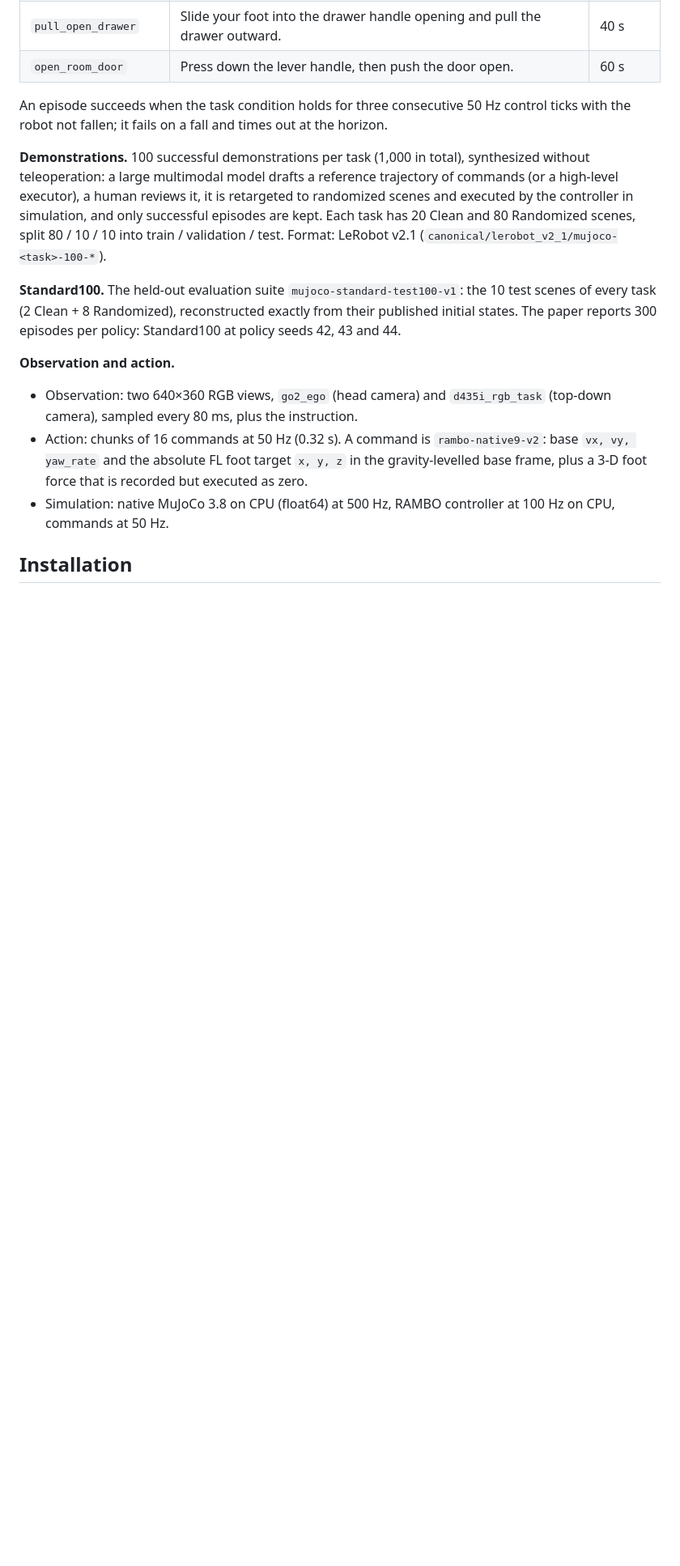
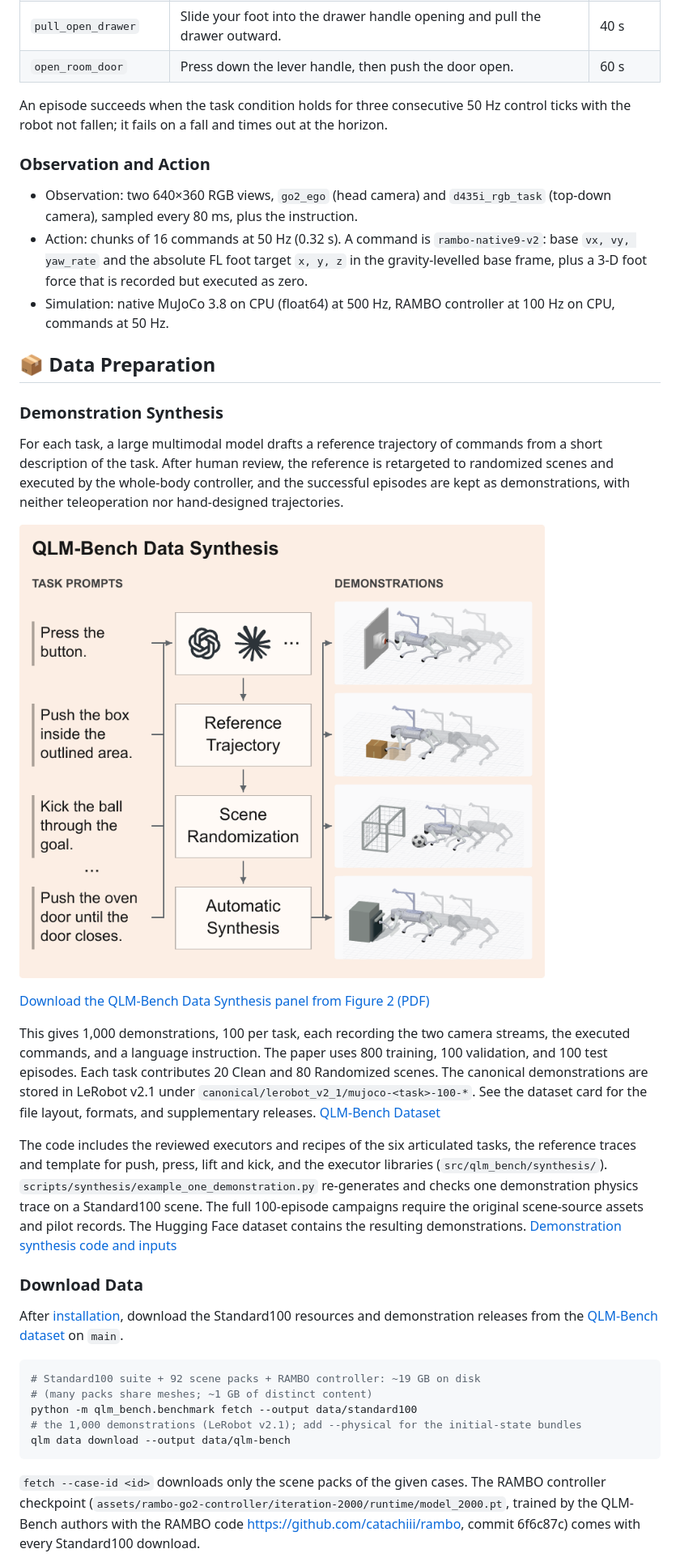
Before and after one commit to AIGeeksGroup/WAM-Policy, a Markdown page: README.md, the part around one of its changes. Shown at 81% size. GitHub-like rendering; pictures changed too: assets/qlm_bench_data_synthesis.png (added); blank space fills up the shorter version.

````diff
--- a/README.md
+++ b/README.md
@@ -31,17 +44,8 @@ dataset `AIGeeksGroup/QLM-Bench` (revision `main`).
 An episode succeeds when the task condition holds for three consecutive 50 Hz control ticks with the robot
 not fallen; it fails on a fall and times out at the horizon.
 
-**Demonstrations.** 100 successful demonstrations per task (1,000 in total), synthesized without
-teleoperation: a large multimodal model drafts a reference trajectory of commands (or a high-level executor),
-a human reviews it, it is retargeted to randomized scenes and executed by the controller in simulation, and
-only successful episodes are kept. Each task has 20 Clean and 80 Randomized scenes, split 80 / 10 / 10 into
-train / validation / test. Format: LeRobot v2.1 (`canonical/lerobot_v2_1/mujoco-<task>-100-*`).
+### Observation and Action
 
-**Standard100.** The held-out evaluation suite `mujoco-standard-test100-v1`: the 10 test scenes of every task
-(2 Clean + 8 Randomized), reconstructed exactly from their published initial states. The paper reports 300
-episodes per policy: Standard100 at policy seeds 42, 43 and 44.
-
-**Observation and action.**
 - Observation: two 640×360 RGB views, `go2_ego` (head camera) and `d435i_rgb_task` (top-down camera),
   sampled every 80 ms, plus the instruction.
 - Action: chunks of 16 commands at 50 Hz (0.32 s). A command is `rambo-native9-v2`:
@@ -49,4 +53,37 @@ episodes per policy: Standard100 at policy seeds 42, 43 and 44.
   3-D foot force that is recorded but executed as zero.
 - Simulation: native MuJoCo 3.8 on CPU (float64) at 500 Hz, RAMBO controller at 100 Hz on CPU, commands at 50 Hz.
 
-## Installation
+## 📦 Data Preparation
+
+### Demonstration Synthesis
+
+For each task, a large multimodal model drafts a reference trajectory of commands from a short description of the task. After human review, the reference is retargeted to randomized scenes and executed by the whole-body controller, and the successful episodes are kept as demonstrations, with neither teleoperation nor hand-designed trajectories.
+
+![QLM-Bench Data Synthesis: from a task instruction to reference commands, randomized scenes and successful demonstrations](./assets/qlm_bench_data_synthesis.png)
+
+[Download the QLM-Bench Data Synthesis panel from Figure 2 (PDF)](./assets/qlm_bench_data_synthesis.pdf)
+
+This gives 1,000 demonstrations, 100 per task, each recording the two camera streams, the executed commands, and a language instruction. The paper uses 800 training, 100 validation, and 100 test episodes. Each task contributes 20 Clean and 80 Randomized scenes. The canonical demonstrations are stored in LeRobot v2.1 under `canonical/lerobot_v2_1/mujoco-<task>-100-*`. See the dataset card for the file layout, formats, and supplementary releases. [QLM-Bench Dataset](https://huggingface.co/datasets/AIGeeksGroup/QLM-Bench)
+
+The code includes the reviewed executors and recipes of the six articulated tasks, the reference traces
+and template for push, press, lift and kick, and the executor libraries (`src/qlm_bench/synthesis/`).
+`scripts/synthesis/example_one_demonstration.py` re-generates and checks one demonstration physics trace on a
+Standard100 scene. The full 100-episode campaigns require the original scene-source assets and pilot records.
+The Hugging Face dataset contains the resulting demonstrations. [Demonstration synthesis code and inputs](scripts/synthesis/README.md)
+
+### Download Data
+
+After [installation](#installation), download the Standard100 resources and demonstration releases from the [QLM-Bench dataset](https://huggingface.co/datasets/AIGeeksGroup/QLM-Bench) on `main`.
+
+```bash
+# Standard100 suite + 92 scene packs + RAMBO controller: ~19 GB on disk
+# (many packs share meshes; ~1 GB of distinct content)
+python -m qlm_bench.benchmark fetch --output data/standard100
+# the 1,000 demonstrations (LeRobot v2.1); add --physical for the initial-state bundles
+qlm data download --output data/qlm-bench
+```
+
+`fetch --case-id <id>` downloads only the scene packs of the given cases. The RAMBO controller checkpoint
+(`assets/rambo-go2-controller/iteration-2000/runtime/model_2000.pt`, trained by the QLM-Bench authors with the RAMBO
+code https://github.com/catachiii/rambo, commit 6f6c87c) comes with every Standard100 download.
+
````
Also changed, not shown: other parts of README.md (+132 -86 lines), assets/qlm_bench_tasks.png (added), 2 other files.
